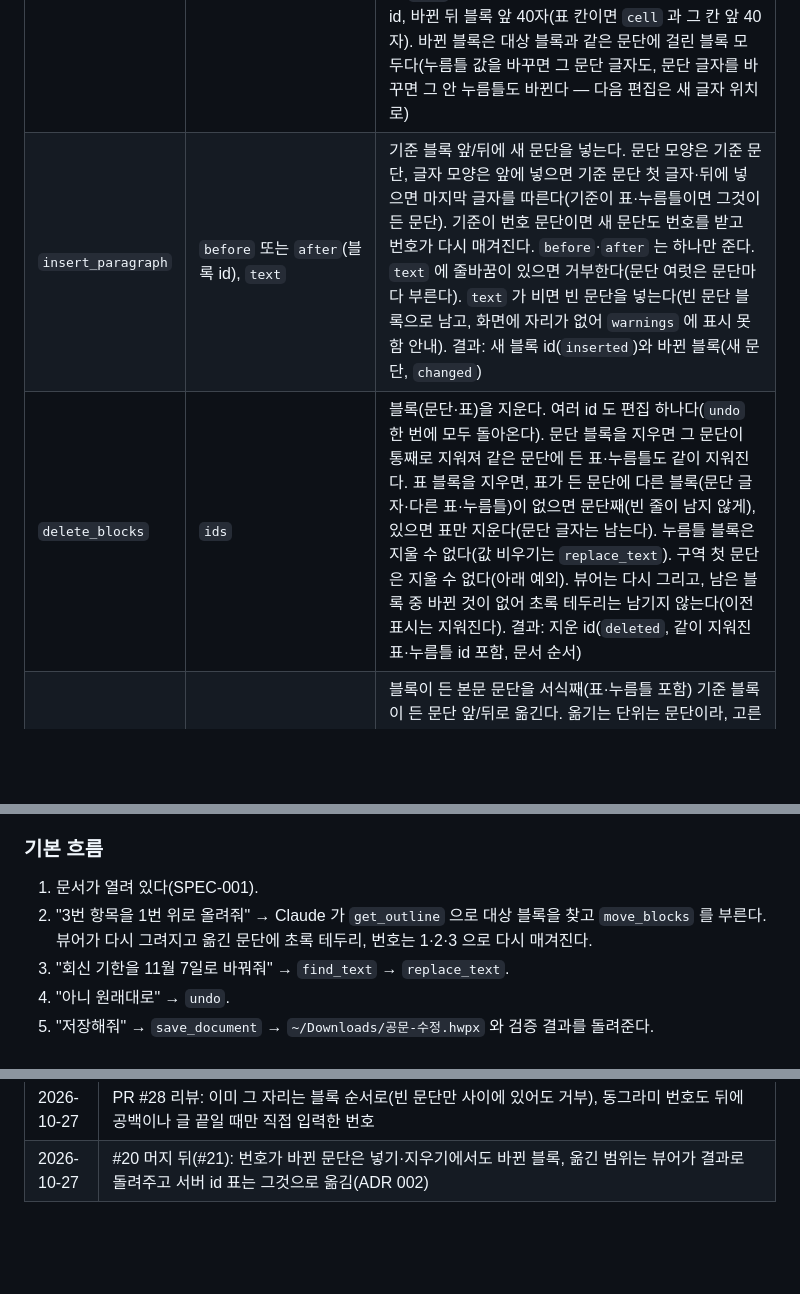
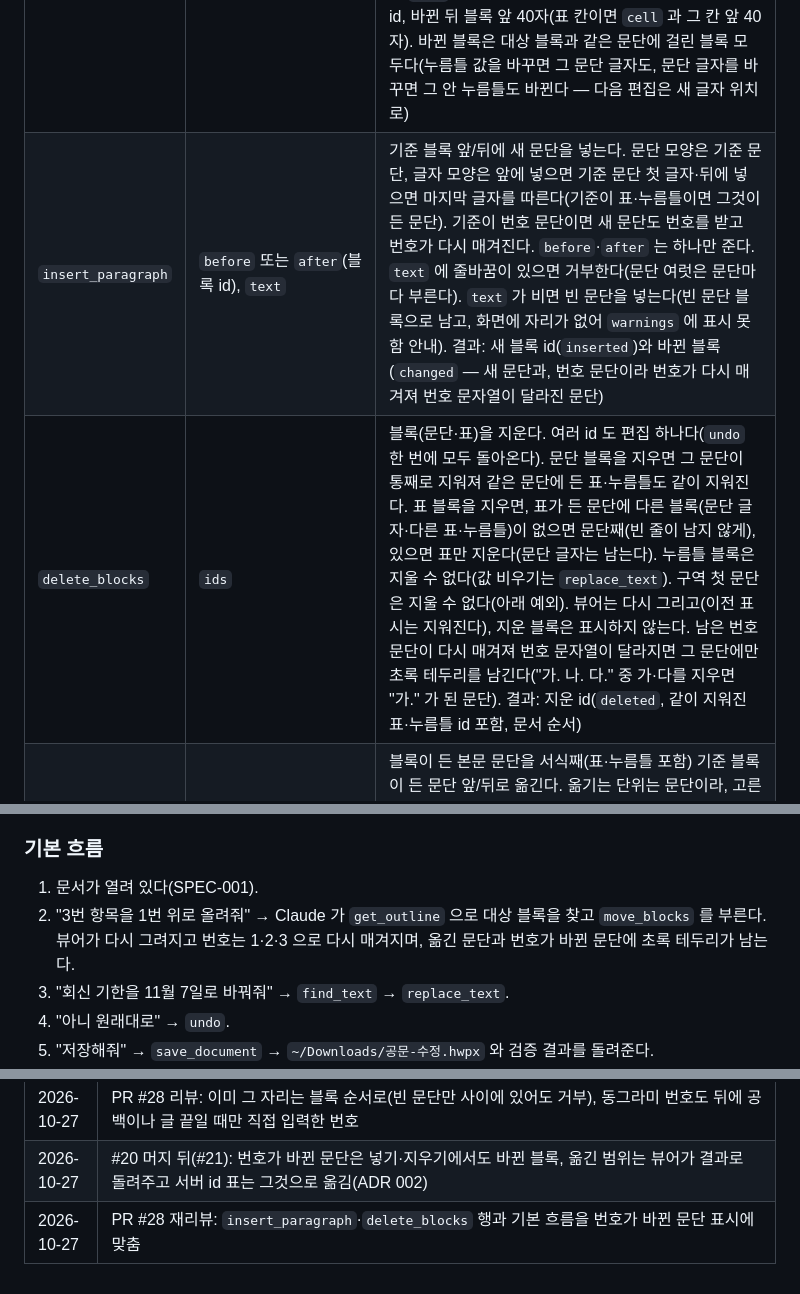
Before and after one commit to crowwan/docbridge, a Markdown page: docs/specs/SPEC-002-edit-by-chat.md, 3 parts joined by grey strips. GitHub-like rendering; blank space fills up the shorter version.

Commit message:
docs: 넣기·지우기 행과 기본 흐름을 번호가 바뀐 문단 표시에 맞춤 (#21)
PR #28 재리뷰 🔴1.

Co-Authored-By: Claude Opus 5.5 (1M context) <noreply@anthropic.com>
Claude-Session: https://claude.ai/code/session_01E9LMHJtAwx8kzvckyjEjYX

```diff
--- a/docs/specs/SPEC-002-edit-by-chat.md
+++ b/docs/specs/SPEC-002-edit-by-chat.md
@@ -33,8 +33,8 @@ SPEC-001 로 받은 한글 문서를 Claude 채팅에서 열고 묻고 근거를
 | 도구 | 입력 | 결과 |
 |---|---|---|
 | `replace_text` | `target`(TextTarget), `text` | 범위의 글자를 `text` 로 바꾼다. `start`/`end` 가 없으면 블록(칸) 글자 전체, 누름틀 블록이면 값 전체(`start`/`end` 는 값 안 위치). 문단·표 칸·누름틀 값 모두. `text` 가 비면 범위를 지우고, 범위가 비면(`start` = `end`) 그 자리에 넣는다(누름틀 값 맨 앞·맨 뒤에 붙이기도 값 안에 들어간다). `text` 에 줄바꿈이 있으면 거부한다(새 문단은 `insert_paragraph`). 칸 범위가 칸 안 여러 문단에 걸치면 그 문단들이 하나로 합쳐진다. 빈 범위에 빈 `text` 는 바꿀 것이 없어 거부한다. 결과: 바뀐 블록 id, 바뀐 뒤 블록 앞 40자(표 칸이면 `cell` 과 그 칸 앞 40자). 바뀐 블록은 대상 블록과 같은 문단에 걸린 블록 모두다(누름틀 값을 바꾸면 그 문단 글자도, 문단 글자를 바꾸면 그 안 누름틀도 바뀐다 — 다음 편집은 새 글자 위치로) |
-| `insert_paragraph` | `before` 또는 `after`(블록 id), `text` | 기준 블록 앞/뒤에 새 문단을 넣는다. 문단 모양은 기준 문단, 글자 모양은 앞에 넣으면 기준 문단 첫 글자·뒤에 넣으면 마지막 글자를 따른다(기준이 표·누름틀이면 그것이 든 문단). 기준이 번호 문단이면 새 문단도 번호를 받고 번호가 다시 매겨진다. `before`·`after` 는 하나만 준다. `text` 에 줄바꿈이 있으면 거부한다(문단 여럿은 문단마다 부른다). `text` 가 비면 빈 문단을 넣는다(빈 문단 블록으로 남고, 화면에 자리가 없어 `warnings` 에 표시 못함 안내). 결과: 새 블록 id(`inserted`)와 바뀐 블록(새 문단, `changed`) |
-| `delete_blocks` | `ids` | 블록(문단·표)을 지운다. 여러 id 도 편집 하나다(`undo` 한 번에 모두 돌아온다). 문단 블록을 지우면 그 문단이 통째로 지워져 같은 문단에 든 표·누름틀도 같이 지워진다. 표 블록을 지우면, 표가 든 문단에 다른 블록(문단 글자·다른 표·누름틀)이 없으면 문단째(빈 줄이 남지 않게), 있으면 표만 지운다(문단 글자는 남는다). 누름틀 블록은 지울 수 없다(값 비우기는 `replace_text`). 구역 첫 문단은 지울 수 없다(아래 예외). 뷰어는 다시 그리고, 남은 블록 중 바뀐 것이 없어 초록 테두리는 남기지 않는다(이전 표시는 지워진다). 결과: 지운 id(`deleted`, 같이 지워진 표·누름틀 id 포함, 문서 순서) |
+| `insert_paragraph` | `before` 또는 `after`(블록 id), `text` | 기준 블록 앞/뒤에 새 문단을 넣는다. 문단 모양은 기준 문단, 글자 모양은 앞에 넣으면 기준 문단 첫 글자·뒤에 넣으면 마지막 글자를 따른다(기준이 표·누름틀이면 그것이 든 문단). 기준이 번호 문단이면 새 문단도 번호를 받고 번호가 다시 매겨진다. `before`·`after` 는 하나만 준다. `text` 에 줄바꿈이 있으면 거부한다(문단 여럿은 문단마다 부른다). `text` 가 비면 빈 문단을 넣는다(빈 문단 블록으로 남고, 화면에 자리가 없어 `warnings` 에 표시 못함 안내). 결과: 새 블록 id(`inserted`)와 바뀐 블록(`changed` — 새 문단과, 번호 문단이라 번호가 다시 매겨져 번호 문자열이 달라진 문단) |
+| `delete_blocks` | `ids` | 블록(문단·표)을 지운다. 여러 id 도 편집 하나다(`undo` 한 번에 모두 돌아온다). 문단 블록을 지우면 그 문단이 통째로 지워져 같은 문단에 든 표·누름틀도 같이 지워진다. 표 블록을 지우면, 표가 든 문단에 다른 블록(문단 글자·다른 표·누름틀)이 없으면 문단째(빈 줄이 남지 않게), 있으면 표만 지운다(문단 글자는 남는다). 누름틀 블록은 지울 수 없다(값 비우기는 `replace_text`). 구역 첫 문단은 지울 수 없다(아래 예외). 뷰어는 다시 그리고(이전 표시는 지워진다), 지운 블록은 표시하지 않는다. 남은 번호 문단이 다시 매겨져 번호 문자열이 달라지면 그 문단에만 초록 테두리를 남긴다("가. 나. 다." 중 가·다를 지우면 "가." 가 된 문단). 결과: 지운 id(`deleted`, 같이 지워진 표·누름틀 id 포함, 문서 순서) |
 | `move_blocks` | `ids`(문서에서 이어진 블록들), `before` 또는 `after`(블록 id, 둘 중 하나만) | 블록이 든 본문 문단을 서식째(표·누름틀 포함) 기준 블록이 든 문단 앞/뒤로 옮긴다. 옮기는 단위는 문단이라, 고른 블록과 같은 문단에 걸린 블록(문단 안 누름틀, 표 문단의 표)과 고른 블록 사이의 빈 문단도 같이 옮겨진다. 블록 id 는 그대로다. 자동 번호는 새 순서로 다시 매겨진다. 결과: `moved`(옮긴 블록 id, 문서 순서), `changed`(옮긴 블록과 번호가 바뀐 문단의 블록 — 블록마다 `id`, 자동 번호면 옮긴 뒤 `number`, 앞 40자 `text`), `warnings`(직접 입력한 번호, 표시 못 한 블록) |
 | `undo` | `steps`(기본 1, 1~20) | 편집을 최근 것부터 되돌린다. 최대 20단계. 되돌릴 수 있는 것보다 많이 달라면 있는 만큼 되돌리고 경고를 담는다. 결과: 되돌린 수, 되돌린 편집 요약(`replace_text b11` 처럼, 최근 것부터) |
 | `save_document` | `path`(선택), `overwrite`(기본 false) | 현재 문서를 HWPX 로 저장한다(아래 "저장"). 결과: `{ path, bytes, verified: { blockCount }, warnings? }` — 저장 경로(절대), 파일 크기(바이트), 검증한 블록 수, 내보내기 손실 경고 |
@@ -66,7 +66,7 @@ SPEC-001 로 받은 한글 문서를 Claude 채팅에서 열고 묻고 근거를
 ### 기본 흐름
 
 1. 문서가 열려 있다(SPEC-001).
-2. "3번 항목을 1번 위로 올려줘" → Claude 가 `get_outline` 으로 대상 블록을 찾고 `move_blocks` 를 부른다. 뷰어가 다시 그려지고 옮긴 문단에 초록 테두리, 번호는 1·2·3 으로 다시 매겨진다.
+2. "3번 항목을 1번 위로 올려줘" → Claude 가 `get_outline` 으로 대상 블록을 찾고 `move_blocks` 를 부른다. 뷰어가 다시 그려지고 번호는 1·2·3 으로 다시 매겨지며, 옮긴 문단과 번호가 바뀐 문단에 초록 테두리가 남는다.
 3. "회신 기한을 11월 7일로 바꿔줘" → `find_text` → `replace_text`.
 4. "아니 원래대로" → `undo`.
 5. "저장해줘" → `save_document` → `~/Downloads/공문-수정.hwpx` 와 검증 결과를 돌려준다.
@@ -178,3 +178,4 @@ GO 기준: 이동·바꾸기·칸 채우기를 한 fixture 3개가 한글에서
 | 2026-10-27 | #21 구현: `move_blocks` 는 문단 단위(같은 문단 블록·사이 빈 문단도 같이), 결과 `moved`·`changed`(번호가 바뀐 문단 포함, `number`)·`warnings`, `before`/`after` 하나만, 직접 입력한 번호 판정 규칙, 거부 문구(이어지지 않음·기준이 대상 안·이미 그 자리·누름틀만·다른 구역), 표 칸 안 문단은 고를 수 없음, AC-5 문구에서 하이퍼링크 뺌(ADR 002 확인과 맞춤). AC-4·5·6 체크 |
 | 2026-10-27 | PR #28 리뷰: 이미 그 자리는 블록 순서로(빈 문단만 사이에 있어도 거부), 동그라미 번호도 뒤에 공백이나 글 끝일 때만 직접 입력한 번호 |
 | 2026-10-27 | #20 머지 뒤(#21): 번호가 바뀐 문단은 넣기·지우기에서도 바뀐 블록, 옮긴 범위는 뷰어가 결과로 돌려주고 서버 id 표는 그것으로 옮김(ADR 002) |
+| 2026-10-27 | PR #28 재리뷰: `insert_paragraph`·`delete_blocks` 행과 기본 흐름을 번호가 바뀐 문단 표시에 맞춤 |
```
